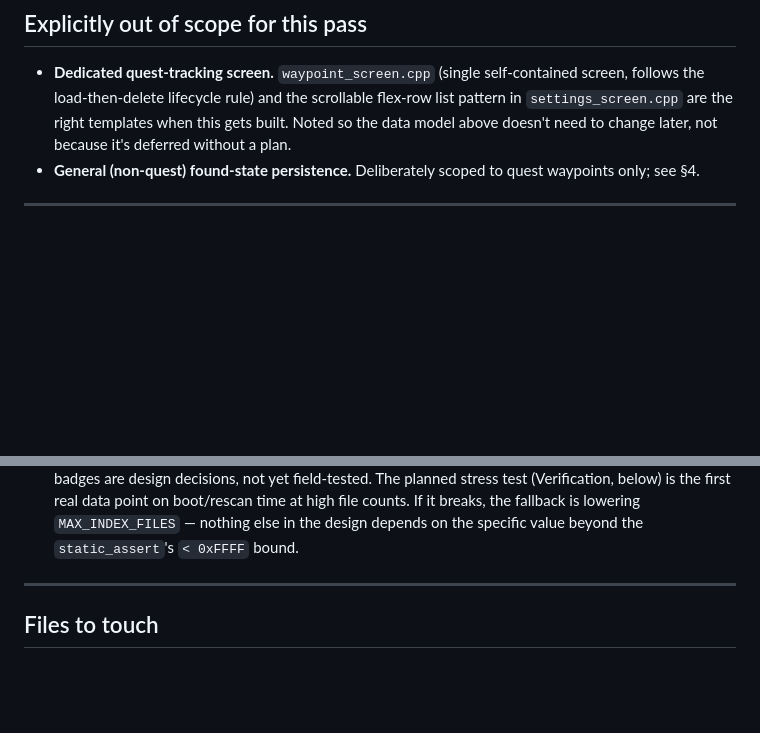
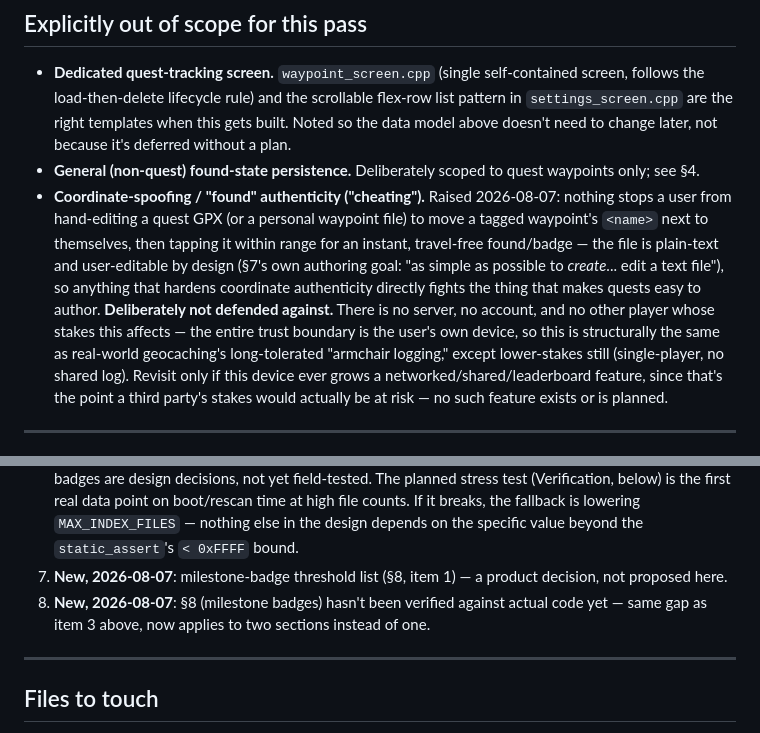
Before and after one commit to alvroga/db-radar, a Markdown page: docs/quests_plan.md, 2 parts joined by grey strips. GitHub-like rendering; blank space fills up the shorter version.

```diff
--- a/docs/quests_plan.md
+++ b/docs/quests_plan.md
@@ -412,6 +461,17 @@ match §6's existing page rather than drifting into its own style.
   above doesn't need to change later, not because it's deferred without a plan.
 - **General (non-quest) found-state persistence.** Deliberately scoped to quest waypoints only;
   see §4.
+- **Coordinate-spoofing / "found" authenticity ("cheating").** Raised 2026-08-07: nothing stops a
+  user from hand-editing a quest GPX (or a personal waypoint file) to move a tagged waypoint's
+  `<name>` next to themselves, then tapping it within range for an instant, travel-free found/badge
+  — the file is plain-text and user-editable by design (§7's own authoring goal: "as simple as
+  possible to *create*... edit a text file"), so anything that hardens coordinate authenticity
+  directly fights the thing that makes quests easy to author. **Deliberately not defended against.**
+  There is no server, no account, and no other player whose stakes this affects — the entire trust
+  boundary is the user's own device, so this is structurally the same as real-world geocaching's
+  long-tolerated "armchair logging," except lower-stakes still (single-player, no shared log).
+  Revisit only if this device ever grows a networked/shared/leaderboard feature, since that's the
+  point a third party's stakes would actually be at risk — no such feature exists or is planned.
 
 ---
 
@@ -467,6 +527,10 @@ and file cap raised to 512, badge resolution is 24×24, badge storage is a separ
    (Verification, below) is the first real data point on boot/rescan time at high file counts. If
    it breaks, the fallback is lowering `MAX_INDEX_FILES` — nothing else in the design depends on
    the specific value beyond the `static_assert`'s `< 0xFFFF` bound.
+7. **New, 2026-08-07**: milestone-badge threshold list (§8, item 1) — a product decision, not
+   proposed here.
+8. **New, 2026-08-07**: §8 (milestone badges) hasn't been verified against actual code yet — same
+   gap as item 3 above, now applies to two sections instead of one.
 
 ---
 
```
Also changed, not shown: other parts of docs/quests_plan.md (+49 -0 lines).
